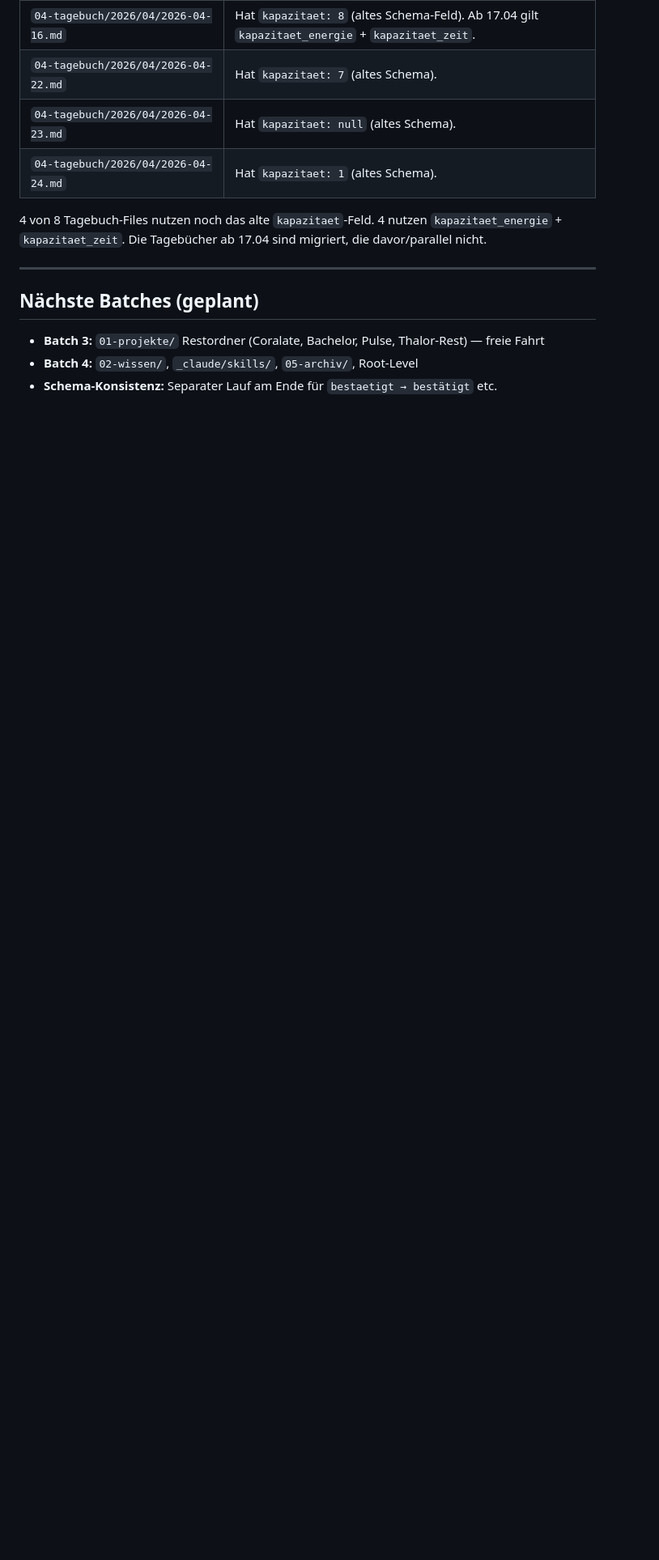
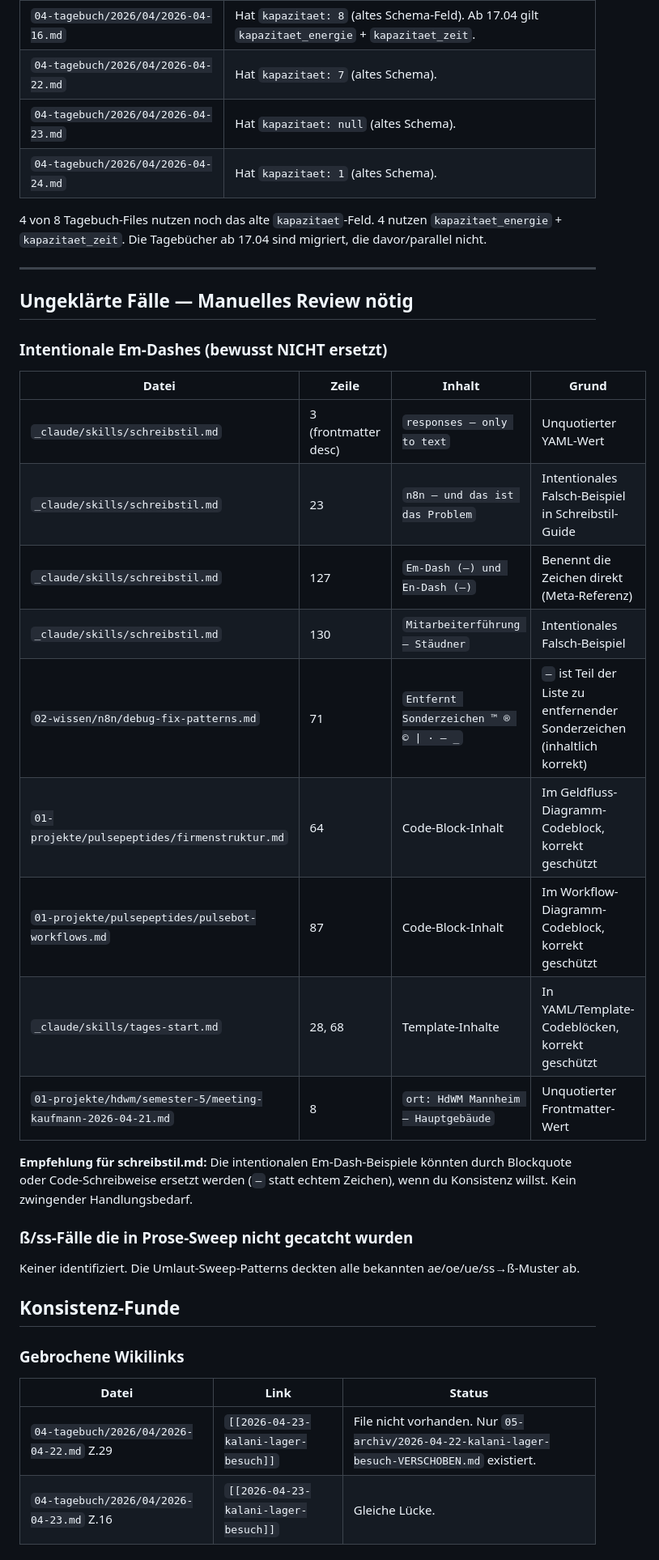
Before and after one commit to parabllm/miraculix, a Markdown page: _cleanup-phase-1-report.md, the part around one of its changes. Shown at 81% size. Drawn GitHub-style; blank space fills up the shorter version.

```diff
--- a/_cleanup-phase-1-report.md
+++ b/_cleanup-phase-1-report.md
@@ -98,8 +102,34 @@ Diese Werte enthalten ae-Muster, sind aber unquotierte Schema-Enums — laut Reg
 
 ---
 
-## Nächste Batches (geplant)
+## Ungeklärte Fälle — Manuelles Review nötig
 
-- **Batch 3:** `01-projekte/` Restordner (Coralate, Bachelor, Pulse, Thalor-Rest) — freie Fahrt
-- **Batch 4:** `02-wissen/`, `_claude/skills/`, `05-archiv/`, Root-Level
-- **Schema-Konsistenz:** Separater Lauf am Ende für `bestaetigt → bestätigt` etc.
+### Intentionale Em-Dashes (bewusst NICHT ersetzt)
+
+| Datei | Zeile | Inhalt | Grund |
+|---|---|---|---|
+| `_claude/skills/schreibstil.md` | 3 (frontmatter desc) | `responses — only to text` | Unquotierter YAML-Wert |
+| `_claude/skills/schreibstil.md` | 23 | `n8n — und das ist das Problem` | Intentionales Falsch-Beispiel in Schreibstil-Guide |
+| `_claude/skills/schreibstil.md` | 127 | `Em-Dash (—) und En-Dash (–)` | Benennt die Zeichen direkt (Meta-Referenz) |
+| `_claude/skills/schreibstil.md` | 130 | `Mitarbeiterführung — Stäudner` | Intentionales Falsch-Beispiel |
+| `02-wissen/n8n/debug-fix-patterns.md` | 71 | `Entfernt Sonderzeichen ™ ® © \| · — _` | `—` ist Teil der Liste zu entfernender Sonderzeichen (inhaltlich korrekt) |
+| `01-projekte/pulsepeptides/firmenstruktur.md` | 64 | Code-Block-Inhalt | Im Geldfluss-Diagramm-Codeblock, korrekt geschützt |
+| `01-projekte/pulsepeptides/pulsebot-workflows.md` | 87 | Code-Block-Inhalt | Im Workflow-Diagramm-Codeblock, korrekt geschützt |
+| `_claude/skills/tages-start.md` | 28, 68 | Template-Inhalte | In YAML/Template-Codeblöcken, korrekt geschützt |
+| `01-projekte/hdwm/semester-5/meeting-kaufmann-2026-04-21.md` | 8 | `ort: HdWM Mannheim — Hauptgebäude` | Unquotierter Frontmatter-Wert |
+
+**Empfehlung für schreibstil.md:** Die intentionalen Em-Dash-Beispiele könnten durch Blockquote oder Code-Schreibweise ersetzt werden (`—` statt echtem Zeichen), wenn du Konsistenz willst. Kein zwingender Handlungsbedarf.
+
+### ß/ss-Fälle die in Prose-Sweep nicht gecatcht wurden
+
+Keiner identifiziert. Die Umlaut-Sweep-Patterns deckten alle bekannten ae/oe/ue/ss→ß-Muster ab.
+
+## Konsistenz-Funde
+
+### Gebrochene Wikilinks
+
+| Datei | Link | Status |
+|---|---|---|
+| `04-tagebuch/2026/04/2026-04-22.md` Z.29 | `[[2026-04-23-kalani-lager-besuch]]` | File nicht vorhanden. Nur `05-archiv/2026-04-22-kalani-lager-besuch-VERSCHOBEN.md` existiert. |
+| `04-tagebuch/2026/04/2026-04-23.md` Z.16 | `[[2026-04-23-kalani-lager-besuch]]` | Gleiche Lücke. |
+
```
Also changed, not shown: other parts of _cleanup-phase-1-report.md (+57 -14 lines).
